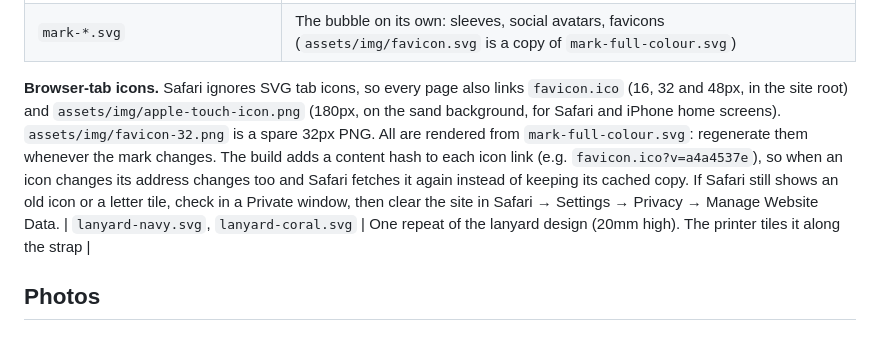
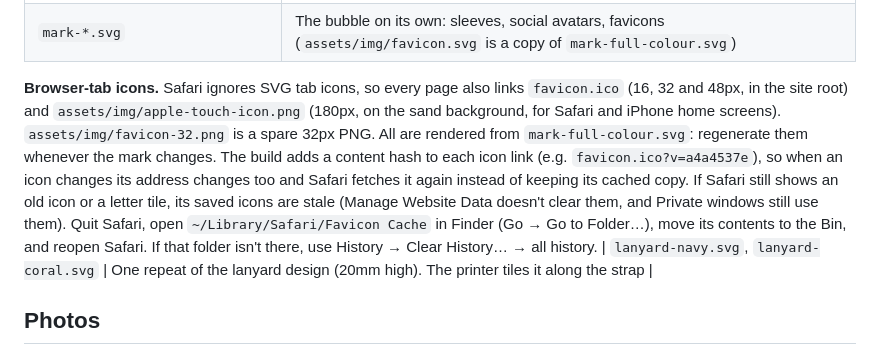
Before and after one commit to sxndyburns-netizen/Website, a Markdown page: README.md, the part around the change. GitHub-like rendering.

Commit message:
README: document the Safari icon cache fix that worked
Co-Authored-By: Claude Opus 5.5 <noreply@anthropic.com>
Claude-Session: https://claude.ai/code/session_019FbioZXc15nftcTHLLKFvK

```diff
--- a/README.md
+++ b/README.md
@@ -75,7 +75,7 @@ assets/img/photos/      photos (one file per slot, plus <slug>-800.jpg) + credit
 | `logo-on-navy.svg`, `logo-stacked-on-navy.svg` | Two colours on navy shirts or dark backgrounds (white bubble and name, coral details) |
 | `mark-*.svg` | The bubble on its own: sleeves, social avatars, favicons (`assets/img/favicon.svg` is a copy of `mark-full-colour.svg`) |
 
-**Browser-tab icons.** Safari ignores SVG tab icons, so every page also links `favicon.ico` (16, 32 and 48px, in the site root) and `assets/img/apple-touch-icon.png` (180px, on the sand background, for Safari and iPhone home screens). `assets/img/favicon-32.png` is a spare 32px PNG. All are rendered from `mark-full-colour.svg`: regenerate them whenever the mark changes. The build adds a content hash to each icon link (e.g. `favicon.ico?v=a4a4537e`), so when an icon changes its address changes too and Safari fetches it again instead of keeping its cached copy. If Safari still shows an old icon or a letter tile, check in a Private window, then clear the site in Safari → Settings → Privacy → Manage Website Data.
+**Browser-tab icons.** Safari ignores SVG tab icons, so every page also links `favicon.ico` (16, 32 and 48px, in the site root) and `assets/img/apple-touch-icon.png` (180px, on the sand background, for Safari and iPhone home screens). `assets/img/favicon-32.png` is a spare 32px PNG. All are rendered from `mark-full-colour.svg`: regenerate them whenever the mark changes. The build adds a content hash to each icon link (e.g. `favicon.ico?v=a4a4537e`), so when an icon changes its address changes too and Safari fetches it again instead of keeping its cached copy. If Safari still shows an old icon or a letter tile, its saved icons are stale (Manage Website Data doesn't clear them, and Private windows still use them). Quit Safari, open `~/Library/Safari/Favicon Cache` in Finder (Go → Go to Folder…), move its contents to the Bin, and reopen Safari. If that folder isn't there, use History → Clear History… → all history.
 | `lanyard-navy.svg`, `lanyard-coral.svg` | One repeat of the lanyard design (20mm high). The printer tiles it along the strap |
 
 ## Photos
```
